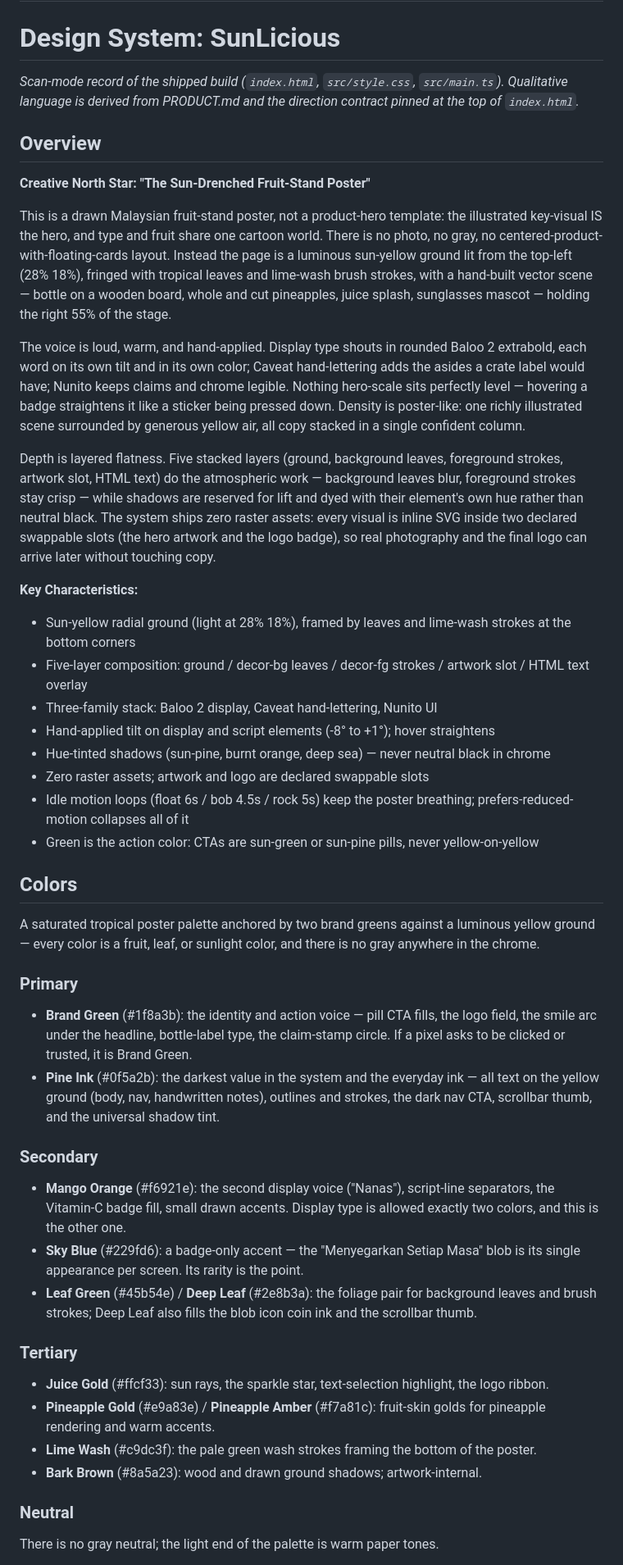
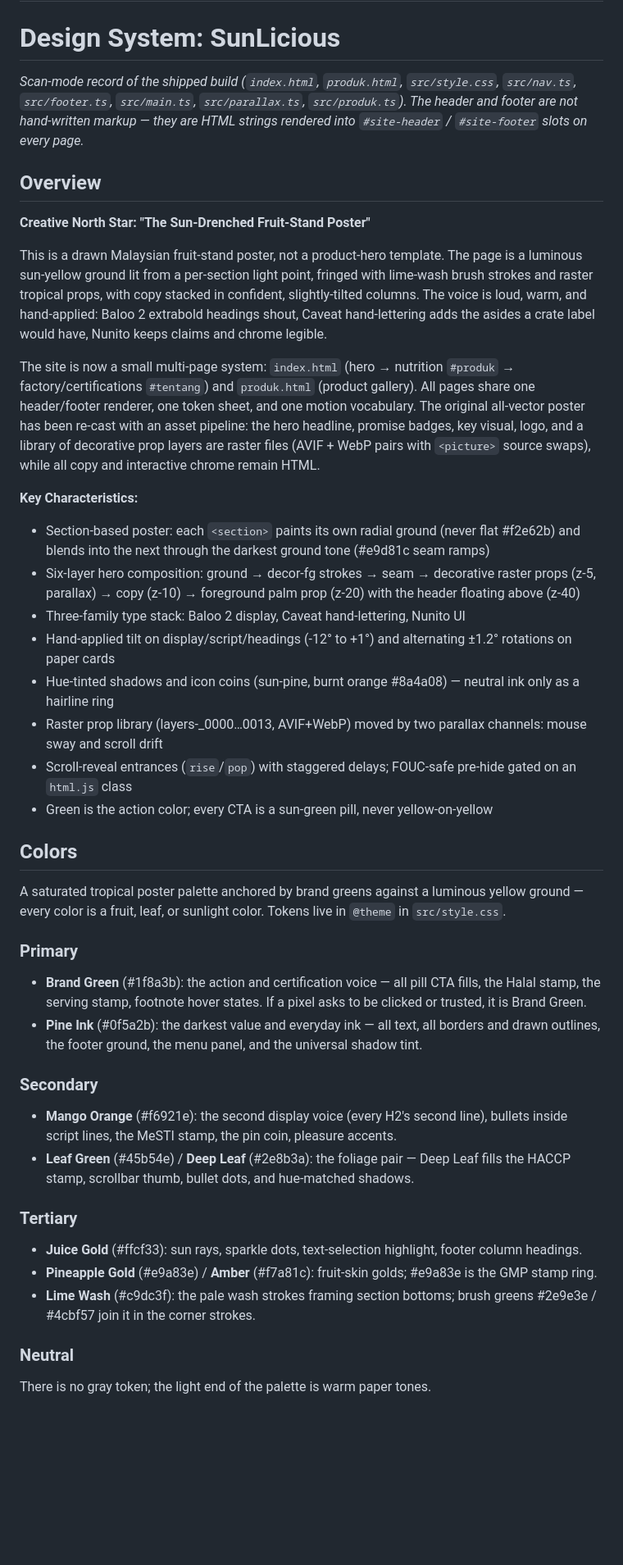
Before and after one commit to vinkmalaysia/sunlicious-web, a Markdown page: DESIGN.md, the part around one of its changes. Shown at 82% size. GitHub-like rendering; blank space fills up the shorter version.

Commit message:
docs: sync DESIGN.md with the shipped build

```diff
--- a/DESIGN.md
+++ b/DESIGN.md
@@ -122,52 +120,48 @@ components:
 
 # Design System: SunLicious
 
-_Scan-mode record of the shipped build (`index.html`, `src/style.css`, `src/main.ts`). Qualitative language is derived from PRODUCT.md and the direction contract pinned at the top of `index.html`._
+_Scan-mode record of the shipped build (`index.html`, `produk.html`, `src/style.css`, `src/nav.ts`, `src/footer.ts`, `src/main.ts`, `src/parallax.ts`, `src/produk.ts`). The header and footer are not hand-written markup — they are HTML strings rendered into `#site-header` / `#site-footer` slots on every page._
 
 ## Overview
 
 **Creative North Star: "The Sun-Drenched Fruit-Stand Poster"**
 
-This is a drawn Malaysian fruit-stand poster, not a product-hero template: the illustrated key-visual IS the hero, and type and fruit share one cartoon world. There is no photo, no gray, no centered-product-with-floating-cards layout. Instead the page is a luminous sun-yellow ground lit from the top-left (28% 18%), fringed with tropical leaves and lime-wash brush strokes, with a hand-built vector scene — bottle on a wooden board, whole and cut pineapples, juice splash, sunglasses mascot — holding the right 55% of the stage.
+This is a drawn Malaysian fruit-stand poster, not a product-hero template. The page is a luminous sun-yellow ground lit from a per-section light point, fringed with lime-wash brush strokes and raster tropical props, with copy stacked in confident, slightly-tilted columns. The voice is loud, warm, and hand-applied: Baloo 2 extrabold headings shout, Caveat hand-lettering adds the asides a crate label would have, Nunito keeps claims and chrome legible.
 
-The voice is loud, warm, and hand-applied. Display type shouts in rounded Baloo 2 extrabold, each word on its own tilt and in its own color; Caveat hand-lettering adds the asides a crate label would have; Nunito keeps claims and chrome legible. Nothing hero-scale sits perfectly level — hovering a badge straightens it like a sticker being pressed down. Density is poster-like: one richly illustrated scene surrounded by generous yellow air, all copy stacked in a single confident column.
-
-Depth is layered flatness. Five stacked layers (ground, background leaves, foreground strokes, artwork slot, HTML text) do the atmospheric work — background leaves blur, foreground strokes stay crisp — while shadows are reserved for lift and dyed with their element's own hue rather than neutral black. The system ships zero raster assets: every visual is inline SVG inside two declared swappable slots (the hero artwork and the logo badge), so real photography and the final logo can arrive later without touching copy.
+The site is now a small multi-page system: `index.html` (hero → nutrition `#produk` → factory/certifications `#tentang`) and `produk.html` (product gallery). All pages share one header/footer renderer, one token sheet, and one motion vocabulary. The original all-vector poster has been re-cast with an asset pipeline: the hero headline, promise badges, key visual, logo, and a library of decorative prop layers are raster files (AVIF + WebP pairs with `<picture>` source swaps), while all copy and interactive chrome remain HTML.
 
 **Key Characteristics:**
 
-- Sun-yellow radial ground (light at 28% 18%), framed by leaves and lime-wash strokes at the bottom corners
-- Five-layer composition: ground / decor-bg leaves / decor-fg strokes / artwork slot / HTML text overlay
-- Three-family stack: Baloo 2 display, Caveat hand-lettering, Nunito UI
-- Hand-applied tilt on display and script elements (-8° to +1°); hover straightens
-- Hue-tinted shadows (sun-pine, burnt orange, deep sea) — never neutral black in chrome
-- Zero raster assets; artwork and logo are declared swappable slots
-- Idle motion loops (float 6s / bob 4.5s / rock 5s) keep the poster breathing; prefers-reduced-motion collapses all of it
-- Green is the action color: CTAs are sun-green or sun-pine pills, never yellow-on-yellow
+- Section-based poster: each `<section>` paints its own radial ground (never flat #f2e62b) and blends into the next through the darkest ground tone (#e9d81c seam ramps)
+- Six-layer hero composition: ground → decor-fg strokes → seam → decorative raster props (z-5, parallax) → copy (z-10) → foreground palm prop (z-20) with the header floating above (z-40)
+- Three-family type stack: Baloo 2 display, Caveat hand-lettering, Nunito UI
+- Hand-applied tilt on display/script/headings (-12° to +1°) and alternating ±1.2° rotations on paper cards
+- Hue-tinted shadows and icon coins (sun-pine, burnt orange #8a4a08) — neutral ink only as a hairline ring
+- Raster prop library (layers-_0000…0013, AVIF+WebP) moved by two parallax channels: mouse sway and scroll drift
+- Scroll-reveal entrances (`rise`/`pop`) with staggered delays; FOUC-safe pre-hide gated on an `html.js` class
+- Green is the action color; every CTA is a sun-green pill, never yellow-on-yellow
 
 ## Colors
 
-A saturated tropical poster palette anchored by two brand greens against a luminous yellow ground — every color is a fruit, leaf, or sunlight color, and there is no gray anywhere in the chrome.
+A saturated tropical poster palette anchored by brand greens against a luminous yellow ground — every color is a fruit, leaf, or sunlight color. Tokens live in `@theme` in `src/style.css`.
 
 ### Primary
 
-- **Brand Green** (#1f8a3b): the identity and action voice — pill CTA fills, the logo field, the smile arc under the headline, bottle-label type, the claim-stamp circle. If a pixel asks to be clicked or trusted, it is Brand Green.
-- **Pine Ink** (#0f5a2b): the darkest value in the system and the everyday ink — all text on the yellow ground (body, nav, handwritten notes), outlines and strokes, the dark nav CTA, scrollbar thumb, and the universal shadow tint.
+- **Brand Green** (#1f8a3b): the action and certification voice — all pill CTA fills, the Halal stamp, the serving stamp, footnote hover states. If a pixel asks to be clicked or trusted, it is Brand Green.
+- **Pine Ink** (#0f5a2b): the darkest value and everyday ink — all text, all borders and drawn outlines, the footer ground, the menu panel, and the universal shadow tint.
 
 ### Secondary
 
-- **Mango Orange** (#f6921e): the second display voice ("Nanas"), script-line separators, the Vitamin-C badge fill, small drawn accents. Display type is allowed exactly two colors, and this is the other one.
-- **Sky Blue** (#229fd6): a badge-only accent — the "Menyegarkan Setiap Masa" blob is its single appearance per screen. Its rarity is the point.
-- **Leaf Green** (#45b54e) / **Deep Leaf** (#2e8b3a): the foliage pair for background leaves and brush strokes; Deep Leaf also fills the blob icon coin ink and the scrollbar thumb.
+- **Mango Orange** (#f6921e): the second display voice (every H2's second line), bullets inside script lines, the MeSTI stamp, the pin coin, pleasure accents.
+- **Leaf Green** (#45b54e) / **Deep Leaf** (#2e8b3a): the foliage pair — Deep Leaf fills the HACCP stamp, scrollbar thumb, bullet dots, and hue-matched shadows.
 
 ### Tertiary
 
-- **Juice Gold** (#ffcf33): sun rays, the sparkle star, text-selection highlight, the logo ribbon.
-- **Pineapple Gold** (#e9a83e) / **Pineapple Amber** (#f7a81c): fruit-skin golds for pineapple rendering and warm accents.
-- **Lime Wash** (#c9dc3f): the pale green wash strokes framing the bottom of the poster.
-- **Bark Brown** (#8a5a23): wood and drawn ground shadows; artwork-internal.
+- **Juice Gold** (#ffcf33): sun rays, sparkle dots, text-selection highlight, footer column headings.
+- **Pineapple Gold** (#e9a83e) / **Amber** (#f7a81c): fruit-skin golds; #e9a83e is the GMP stamp ring.
+- **Lime Wash** (#c9dc3f): the pale wash strokes framing section bottoms; brush greens #2e9e3e / #4cbf57 join it in the corner strokes.
 
 ### Neutral
 
-There is no gray neutral; the light end of the palette is warm paper tones.
+There is no gray token; the light end of the palette is warm paper tones.
 
```
Also changed, not shown: other parts of DESIGN.md (+154 -130 lines).
